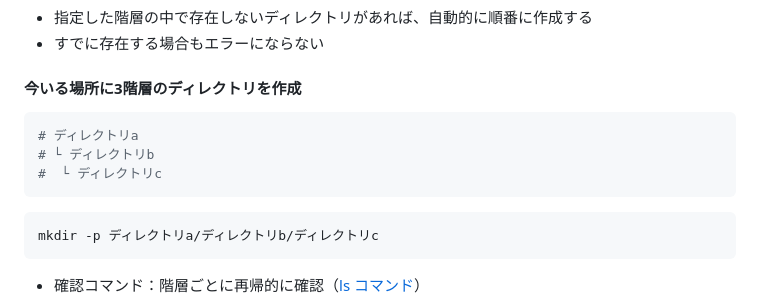
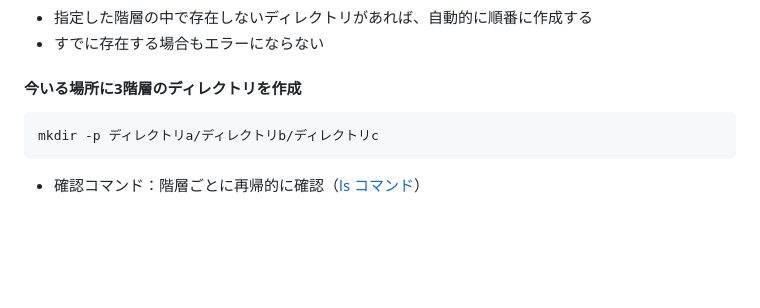
Before and after one commit to mayo-camp/tech-memo, a Markdown page: command/mkdir.md, the part around the change. Rendered like a GitHub page; blank space fills up the shorter version.

````diff
--- a/command/mkdir.md
+++ b/command/mkdir.md
@@ -56,12 +56,6 @@ mkdir ディレクトリa ディレクトリb ディレクトリc
 - すでに存在する場合もエラーにならない
 
 #### 今いる場所に3階層のディレクトリを作成
-
-```bash
-# ディレクトリa
-# └ ディレクトリb
-#  └ ディレクトリc
-```
 
 ```bash
 mkdir -p ディレクトリa/ディレクトリb/ディレクトリc
````
